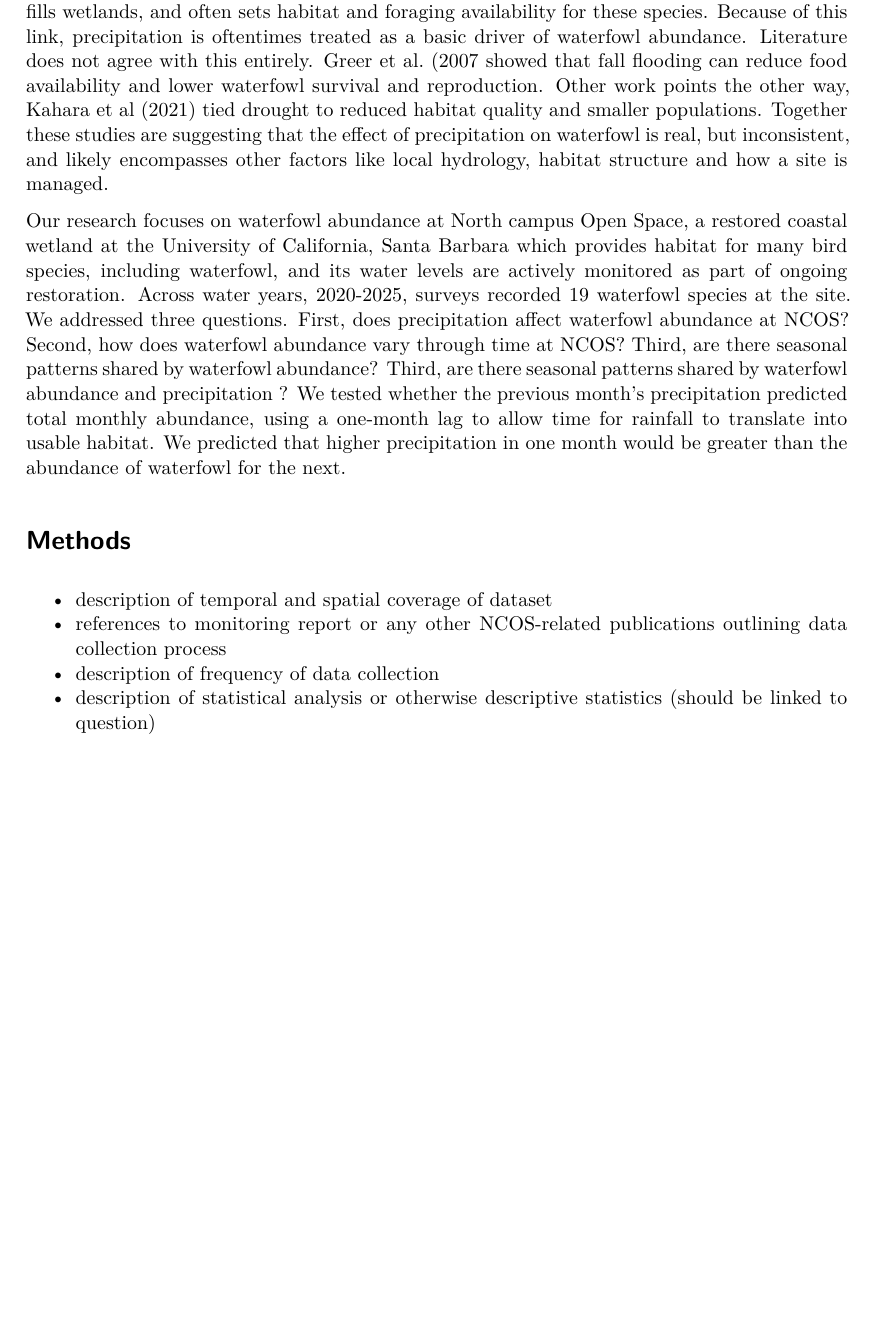
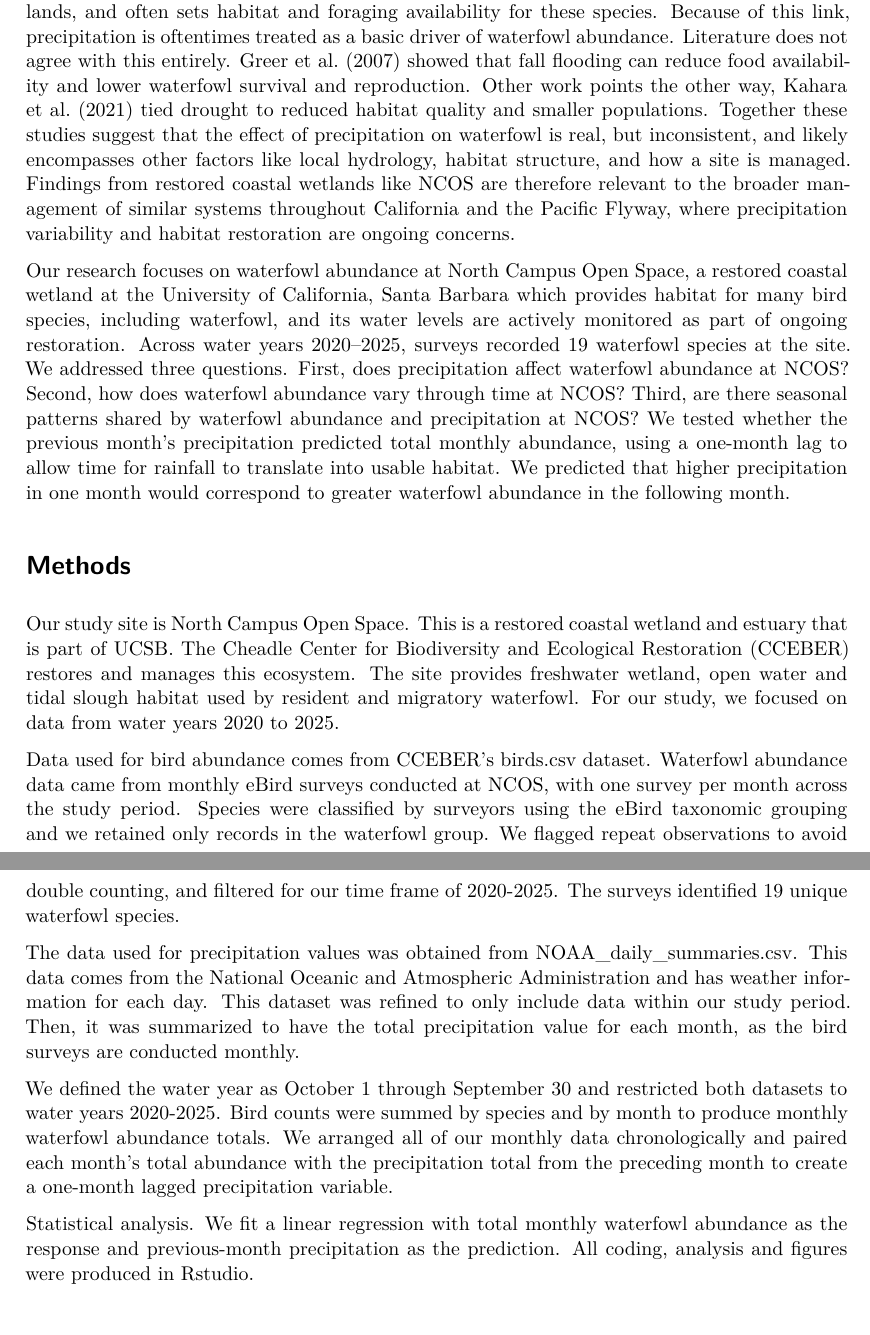
Before and after one commit to ncutner-alt/Waterfowl-v.s.-Precipitation-Final-Project, a Quarto document (paper/final_paper.qmd): part of page 1 of 6 before the commit and two parts of pages 1 and 2 of 6 after it, the two joined at a grey line, cut so that both start at the same text, the shorter picture padded with empty space. Rendered offline with R 4.5, knitr and Pandoc in place of Quarto, then LaTeX, with nearby package versions.

Commit message:
adding edits to the introduction

```diff
--- a/paper/final_paper.qmd
+++ b/paper/final_paper.qmd
@@ -224,19 +224,23 @@ seasonal_summary <- seasonal_by_year |>
 
 # Introduction
 
-Wetlands hold some of the highest concentrations of waterfowl in North America. In our Mediterranean climate, this water is coming almost entirely from winter rain. Precipitation fills wetlands, and often sets habitat and foraging availability for these species. Because of this link, precipitation is oftentimes treated as a basic driver of waterfowl abundance. Literature does not agree with this entirely. Greer et al. (2007 showed that fall flooding can reduce food availability and lower waterfowl survival and reproduction. Other work points the other way, Kahara et al (2021) tied drought to reduced habitat quality and smaller populations. Together these studies are suggesting that the effect of precipitation on waterfowl is real, but inconsistent, and likely encompasses other factors like local hydrology, habitat structure and how a site is managed.
+Wetlands hold some of the highest concentrations of waterfowl in North America. In our Mediterranean climate, this water is coming almost entirely from winter rain. Precipitation fills wetlands, and often sets habitat and foraging availability for these species. Because of this link, precipitation is oftentimes treated as a basic driver of waterfowl abundance. Literature does not agree with this entirely. Greer et al. (2007) showed that fall flooding can reduce food availability and lower waterfowl survival and reproduction. Other work points the other way, Kahara et al. (2021) tied drought to reduced habitat quality and smaller populations. Together these studies suggest that the effect of precipitation on waterfowl is real, but inconsistent, and likely encompasses other factors like local hydrology, habitat structure, and how a site is managed. Findings from restored coastal wetlands like NCOS are therefore relevant to the broader management of similar systems throughout California and the Pacific Flyway, where precipitation variability and habitat restoration are ongoing concerns.
 
-Our research focuses on waterfowl abundance at North campus Open Space, a restored coastal wetland at the University of California, Santa Barbara which provides habitat for many bird species, including waterfowl, and its water levels are actively monitored as part of ongoing restoration. Across water years, 2020-2025, surveys recorded 19 waterfowl species at the site. We addressed three questions. First, does precipitation affect waterfowl abundance at NCOS? Second, how does waterfowl abundance vary through time at NCOS? Third, are there seasonal patterns shared by waterfowl abundance? Third, are there seasonal patterns shared by waterfowl abundance and precipitation ? We tested whether the previous month’s precipitation predicted total monthly abundance, using a one-month lag to allow time for rainfall to translate into usable habitat. We predicted that higher precipitation in one month would be greater than the abundance of waterfowl for the next.
+Our research focuses on waterfowl abundance at North Campus Open Space, a restored coastal wetland at the University of California, Santa Barbara which provides habitat for many bird species, including waterfowl, and its water levels are actively monitored as part of ongoing restoration. Across water years 2020–2025, surveys recorded 19 waterfowl species at the site. We addressed three questions. First, does precipitation affect waterfowl abundance at NCOS? Second, how does waterfowl abundance vary through time at NCOS? Third, are there seasonal patterns shared by waterfowl abundance and precipitation at NCOS? We tested whether the previous month's precipitation predicted total monthly abundance, using a one-month lag to allow time for rainfall to translate into usable habitat. We predicted that higher precipitation in one month would correspond to greater waterfowl abundance in the following month.
 
 
 # Methods
 
-- description of temporal and spatial coverage of dataset
-- references to monitoring report or any other NCOS-related publications outlining data
-collection process
-- description of frequency of data collection
-- description of statistical analysis or otherwise descriptive statistics (should be linked to
-question)
+Our study site is North Campus Open Space. This is a restored coastal wetland and estuary that is part of UCSB. The Cheadle Center for Biodiversity and Ecological Restoration (CCEBER) restores and manages this ecosystem. The site provides freshwater wetland, open water and tidal slough habitat used by resident and migratory waterfowl. For our study, we focused on data from water years 2020 to 2025.
+
+Data used for bird abundance comes from CCEBER’s birds.csv dataset. Waterfowl abundance data came from monthly eBird surveys conducted at NCOS, with one survey per month across the study period. Species were classified by surveyors using the eBird taxonomic grouping and we retained only records in the waterfowl group. We flagged repeat observations to avoid double counting, and filtered for our time frame of 2020-2025. The surveys identified 19 unique waterfowl species.
+
+The data used for precipitation values was obtained from NOAA_daily_summaries.csv. This data comes from the National Oceanic and Atmospheric Administration and has weather information for each day. This dataset was refined to only include data within our study period. Then, it was summarized to have the total precipitation value for each month, as the bird surveys are conducted monthly.
+
+We defined the water year as October 1 through September 30 and restricted both datasets to water years 2020-2025. Bird counts were summed by species and by month to produce monthly waterfowl abundance totals. We arranged all of our monthly data chronologically and paired each month’s total abundance with the precipitation total from the preceding month to create a one-month lagged precipitation variable.
+
+Statistical analysis. We fit a linear regression with total monthly waterfowl abundance as the response and previous-month  precipitation as the prediction. All coding, analysis and figures were produced in Rstudio.
+
 
 # Results
 
```
